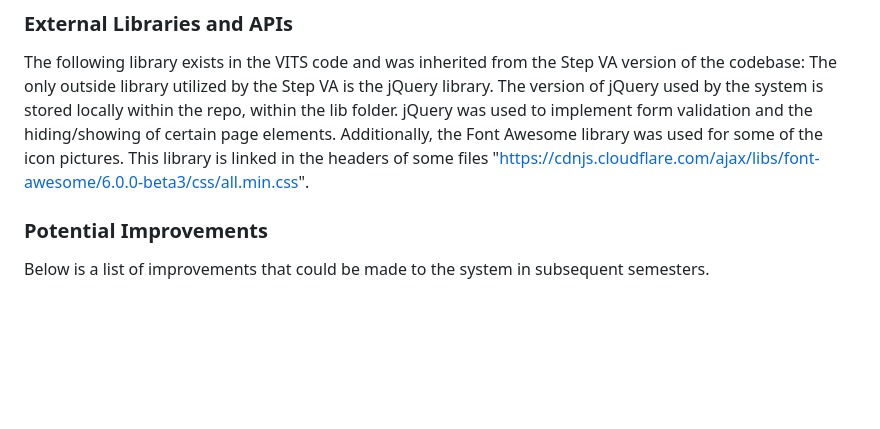
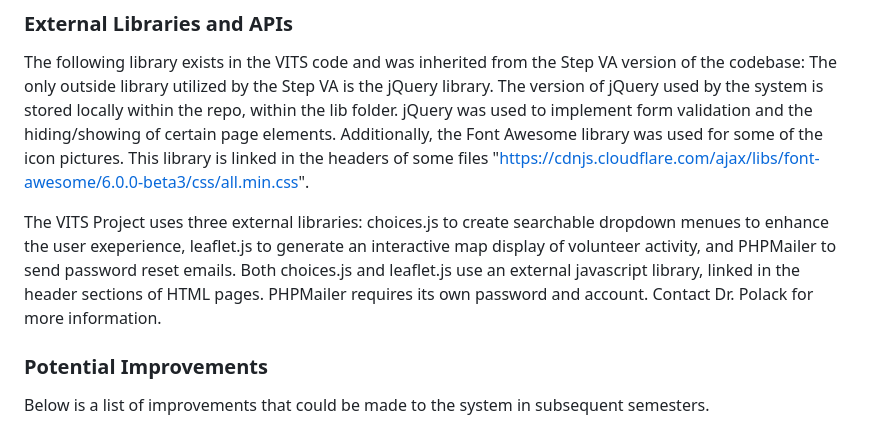
Before and after one commit to Xander500/food, a Markdown page: README.md, the part around the change. GitHub-like rendering; blank space fills up the shorter version.

Commit message:
Update README with external libraries used in VITS
Added information about external libraries used in the VITS Project, including choices.js, leaflet.js, and PHPMailer.

```diff
--- a/README.md
+++ b/README.md
@@ -172,6 +172,8 @@ Clearing your cache will help ensure that you're seeing the latest updates to th
 ### External Libraries and APIs
 The following library exists in the VITS code and was inherited from the Step VA version of the codebase: The only outside library utilized by the Step VA is the jQuery library. The version of jQuery used by the system is stored locally within the repo, within the lib folder. jQuery was used to implement form validation and the hiding/showing of certain page elements. Additionally, the Font Awesome library was used for some of the icon pictures. This library is linked in the headers of some files "https://cdnjs.cloudflare.com/ajax/libs/font-awesome/6.0.0-beta3/css/all.min.css".
 
+The VITS Project uses three external libraries: choices.js to create searchable dropdown menues to enhance the user exeperience, leaflet.js to generate an interactive map display of volunteer activity, and PHPMailer to send password reset emails.  Both choices.js and leaflet.js use an external javascript library, linked in the header sections of HTML pages.  PHPMailer requires its own password and account.  Contact Dr. Polack for more information.
+
 ### Potential Improvements
 Below is a list of improvements that could be made to the system in subsequent semesters.
 * Rename the database
```
